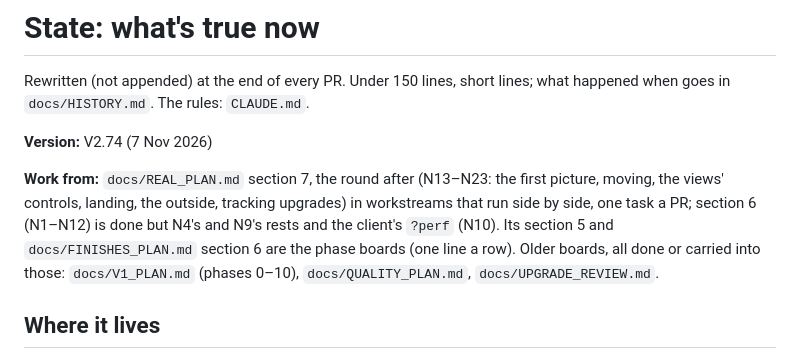
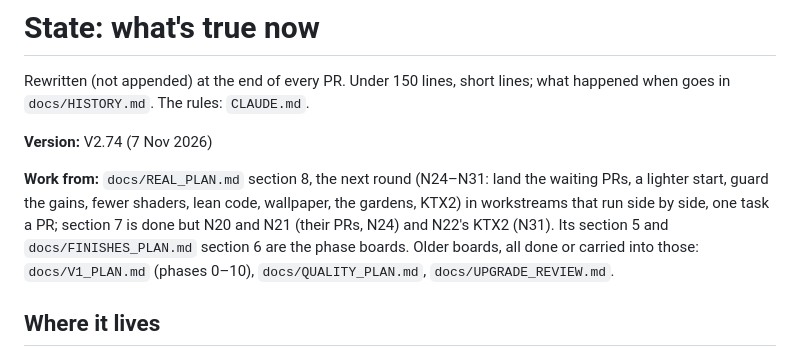
Before and after one commit to emmachilds98-wq/Demma-Home, a Markdown page: docs/STATE.md, the part around the change. GitHub-like rendering.

```diff
--- a/docs/STATE.md
+++ b/docs/STATE.md
@@ -5,9 +5,9 @@ Rewritten (not appended) at the end of every PR. Under 150 lines, short lines; w
 
 **Version:** V2.74 (7 Nov 2026)
 
-**Work from:** `docs/REAL_PLAN.md` section 7, the round after (N13–N23: the first picture, moving, the views' controls, landing,
-the outside, tracking upgrades) in workstreams that run side by side, one task a PR; section 6 (N1–N12) is done but N4's and N9's
-rests and the client's `?perf` (N10). Its section 5 and `docs/FINISHES_PLAN.md` section 6 are the phase boards (one line a row).
+**Work from:** `docs/REAL_PLAN.md` section 8, the next round (N24–N31: land the waiting PRs, a lighter start, guard the gains,
+fewer shaders, lean code, wallpaper, the gardens, KTX2) in workstreams that run side by side, one task a PR; section 7 is done but
+N20 and N21 (their PRs, N24) and N22's KTX2 (N31). Its section 5 and `docs/FINISHES_PLAN.md` section 6 are the phase boards.
 Older boards, all done or carried into those: `docs/V1_PLAN.md` (phases 0–10), `docs/QUALITY_PLAN.md`, `docs/UPGRADE_REVIEW.md`.
 
 ## Where it lives
```
Also changed, not shown: docs/REAL_PLAN.md (+39 -0 lines).
